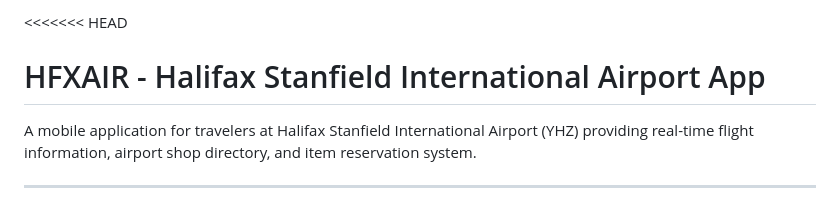
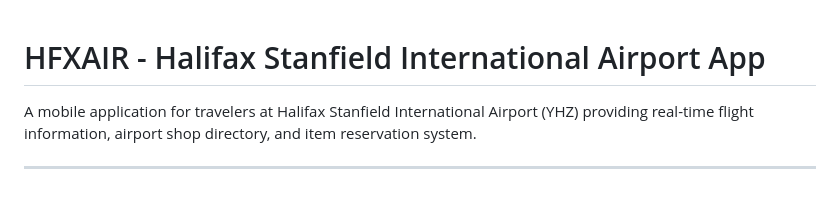
Before and after one commit to beaprogram/HFXAir, a Markdown page: README.md, the part around the change. Drawn GitHub-style.

Commit message:
-updated readme

```diff
--- a/README.md
+++ b/README.md
@@ -1,4 +1,3 @@
-<<<<<<< HEAD
 # HFXAIR - Halifax Stanfield International Airport App
 
 A mobile application for travelers at Halifax Stanfield International Airport (YHZ) providing real-time flight information, airport shop directory, and item reservation system.
```
